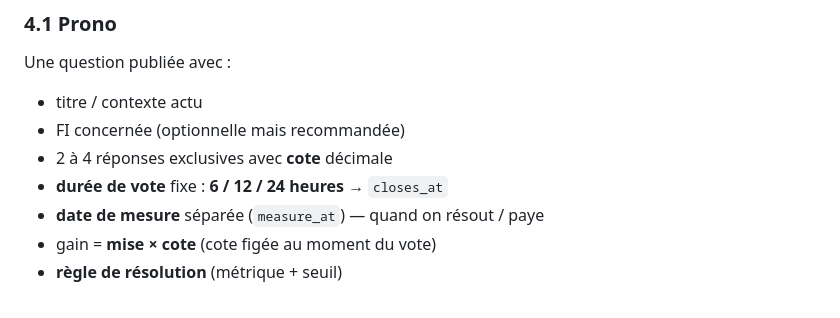
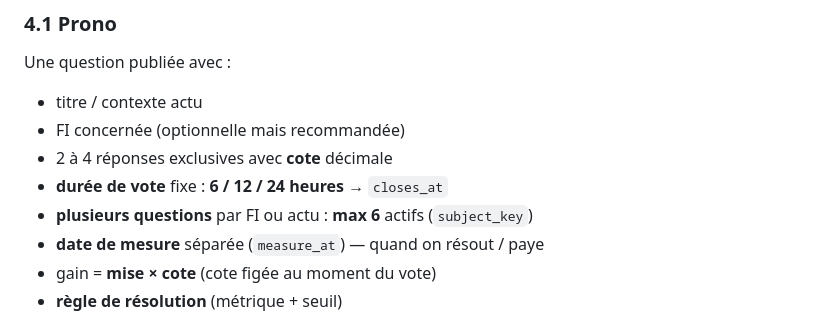
Before and after one commit to bluecostard/pass50-site, a Markdown page: CAHIER_DES_CHARGES_PRONOSTICS_V1.md, the part around the change. GitHub-like rendering.

Commit message:
Documenter le plafond de 6 pronos par sujet.
Co-authored-by: Cursor <cursoragent@cursor.com>

```diff
--- a/CAHIER_DES_CHARGES_PRONOSTICS_V1.md
+++ b/CAHIER_DES_CHARGES_PRONOSTICS_V1.md
@@ -66,6 +66,7 @@ Une question publiée avec :
 - FI concernée (optionnelle mais recommandée)
 - 2 à 4 réponses exclusives avec **cote** décimale
 - **durée de vote** fixe : **6 / 12 / 24 heures** → `closes_at`
+- **plusieurs questions** par FI ou actu : **max 6** actifs (`subject_key`)
 - **date de mesure** séparée (`measure_at`) — quand on résout / paye
 - gain = **mise × cote** (cote figée au moment du vote)
 - **règle de résolution** (métrique + seuil)
```
